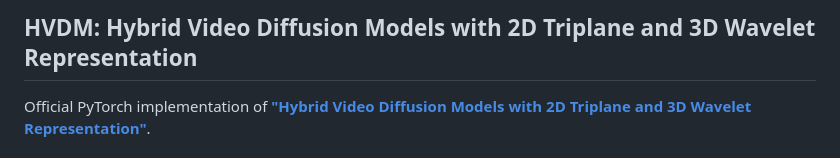
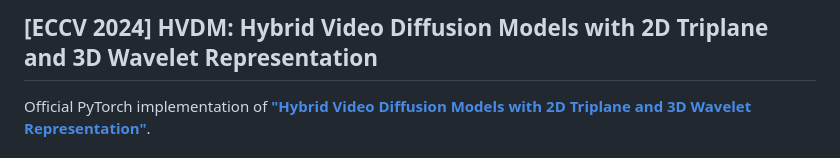
Before and after one commit to hxngiee/HVDM, a Markdown page: README.md, the part around the change. Rendered like a GitHub page.

```diff
--- a/README.md
+++ b/README.md
@@ -1,4 +1,4 @@
-## HVDM: Hybrid Video Diffusion Models with 2D Triplane and 3D Wavelet Representation
+## [ECCV 2024] HVDM: Hybrid Video Diffusion Models with 2D Triplane and 3D Wavelet Representation
 
 Official PyTorch implementation of **["Hybrid Video Diffusion Models with 2D Triplane and 3D Wavelet Representation"](https://arxiv.org/abs/2402.13729)**.
 
```
